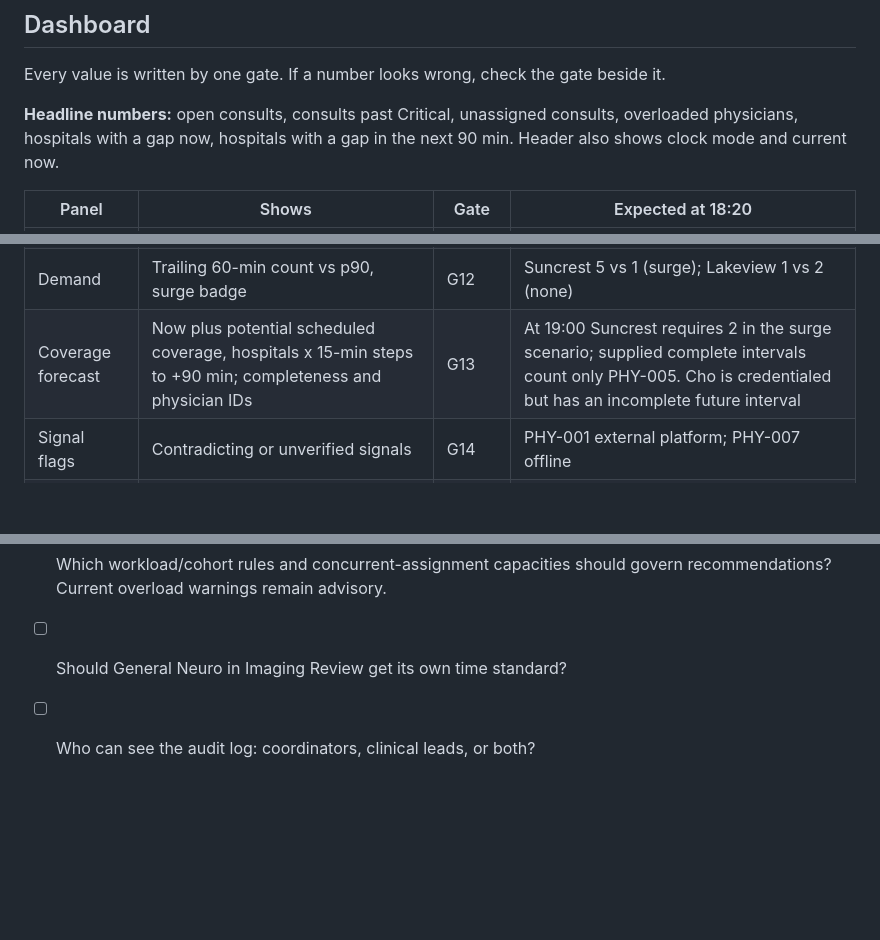
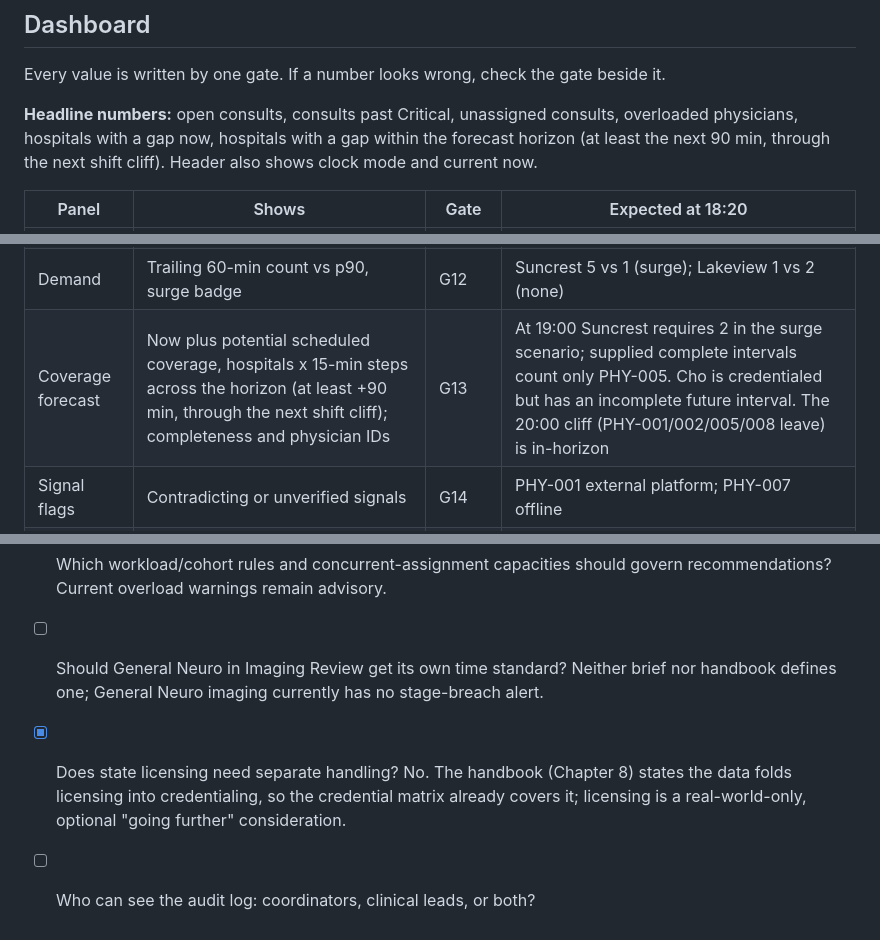
Before and after one commit to RishiiShah/Health-Hack, a Markdown page: docs/Sevaro Command Center PRD v2.md, 3 parts joined by grey strips. GitHub-like rendering; blank space fills up the shorter version.

```diff
--- a/docs/Sevaro Command Center PRD v2.md
+++ b/docs/Sevaro Command Center PRD v2.md
@@ -226,7 +230,7 @@ The stroke bonus applies to consult items with supplied type Stroke; hospital ga
 
 Every value is written by one gate. If a number looks wrong, check the gate beside it.
 
-**Headline numbers:** open consults, consults past Critical, unassigned consults, overloaded physicians, hospitals with a gap now, hospitals with a gap in the next 90 min. Header also shows clock mode and current now.
+**Headline numbers:** open consults, consults past Critical, unassigned consults, overloaded physicians, hospitals with a gap now, hospitals with a gap within the forecast horizon (at least the next 90 min, through the next shift cliff). Header also shows clock mode and current now.
 
 | Panel | Shows | Gate | Expected at 18:20 |
 | --- | --- | --- | --- |
@@ -237,7 +241,7 @@ Every value is written by one gate. If a number looks wrong, check the gate besi
 | Workload | Consults, calls, open, minutes to shift end, overload badge | G8, G8b | PHY-003: 14, 17, 3, 40 min |
 | Shift-end risk | Leaving within 60 min with open notes | G10 | PHY-003 Critical, PHY-006 Warning |
 | Demand | Trailing 60-min count vs p90, surge badge | G12 | Suncrest 5 vs 1 (surge); Lakeview 1 vs 2 (none) |
-| Coverage forecast | Now plus potential scheduled coverage, hospitals x 15-min steps to +90 min; completeness and physician IDs | G13 | At 19:00 Suncrest requires 2 in the surge scenario; supplied complete intervals count only PHY-005. Cho is credentialed but has an incomplete future interval |
+| Coverage forecast | Now plus potential scheduled coverage, hospitals x 15-min steps across the horizon (at least +90 min, through the next shift cliff); completeness and physician IDs | G13 | At 19:00 Suncrest requires 2 in the surge scenario; supplied complete intervals count only PHY-005. Cho is credentialed but has an incomplete future interval. The 20:00 cliff (PHY-001/002/005/008 leave) is in-horizon |
 | Signal flags | Contradicting or unverified signals | G14 | PHY-001 external platform; PHY-007 offline |
 | Data quality | Rejected, duplicates, conflicts, reordered, late, pending/expired orphans, both lag measures | G1 to G4 | 0 rejected, 1 duplicate, 0 semantic conflicts, 23 reordered, 1 late, 0 pending orphans; reorder lag 5:55, delivery lag 6:45 |
 | Live injector | Upload or post events, reset to base | Ingest | Used for T23 to T27 |
@@ -366,5 +372,6 @@ Each assumption lives in one config value or one function, so it can change in o
 - [ ] What clears an unanswered ring when no answer/cancel event arrives? Until a policy is configured, retain the routing exclusion and expose its age.
 - [ ] What are the authoritative complete upcoming shifts and offer-history sources? Required before confirmed future staffing or offer eligibility.
 - [ ] Which workload/cohort rules and concurrent-assignment capacities should govern recommendations? Current overload warnings remain advisory.
-- [ ] Should General Neuro in Imaging Review get its own time standard?
+- [ ] Should General Neuro in Imaging Review get its own time standard? Neither brief nor handbook defines one; General Neuro imaging currently has no stage-breach alert.
+- [x] Does state licensing need separate handling? No. The handbook (Chapter 8) states the data folds licensing into credentialing, so the credential matrix already covers it; licensing is a real-world-only, optional "going further" consideration.
 - [ ] Who can see the audit log: coordinators, clinical leads, or both?
```
Also changed, not shown: other parts of docs/Sevaro Command Center PRD v2.md (+14 -8 lines).
